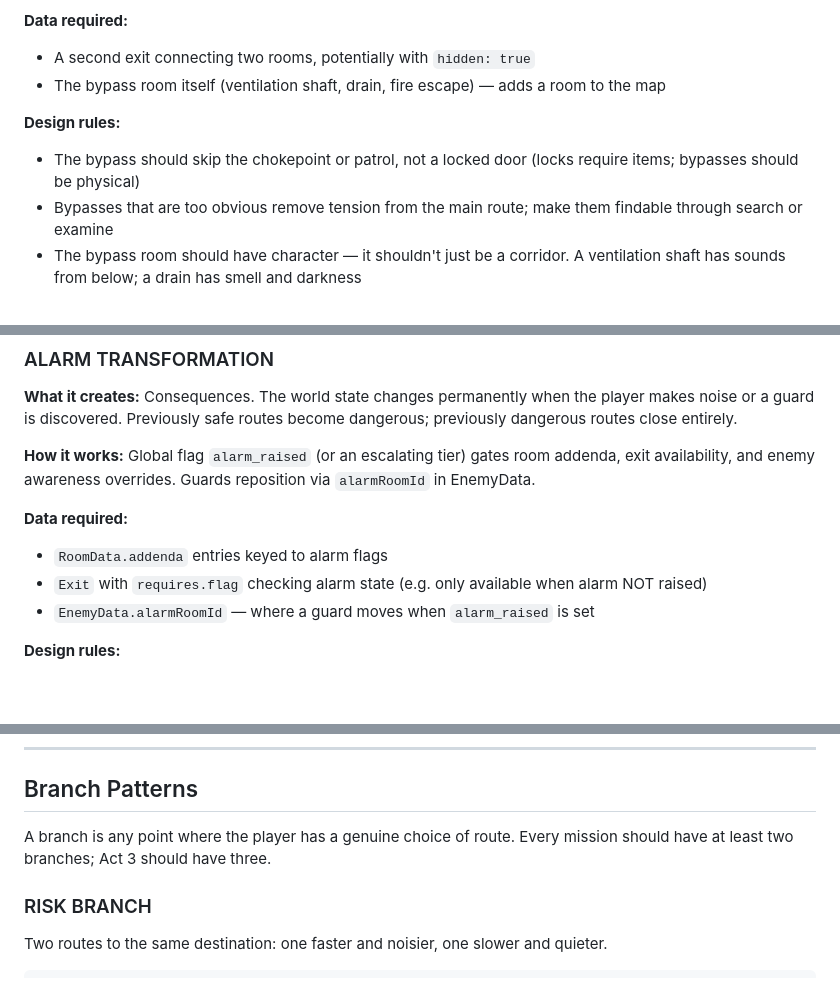
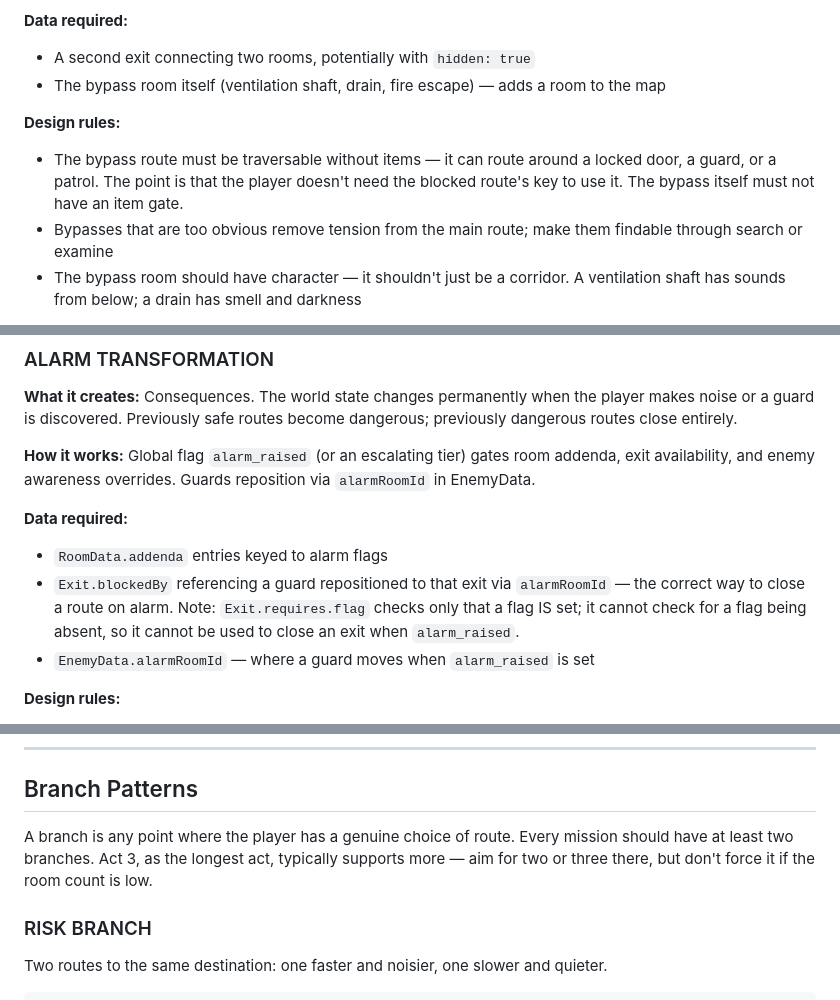
Before and after one commit to hobsojam/jacob-kesher, a Markdown page: level-design-playbook.md, 3 parts joined by grey strips. GitHub-like rendering; blank space fills up the shorter version.

```diff
--- a/level-design-playbook.md
+++ b/level-design-playbook.md
@@ -277,7 +280,7 @@ Named building blocks. Each mission should use 3–5 patterns across the field a
 - The bypass room itself (ventilation shaft, drain, fire escape) — adds a room to the map
 
 **Design rules:**
-- The bypass should skip the chokepoint or patrol, not a locked door (locks require items; bypasses should be physical)
+- The bypass route must be traversable without items — it can route around a locked door, a guard, or a patrol. The point is that the player doesn't need the blocked route's key to use it. The bypass itself must not have an item gate.
 - Bypasses that are too obvious remove tension from the main route; make them findable through search or examine
 - The bypass room should have character — it shouldn't just be a corridor. A ventilation shaft has sounds from below; a drain has smell and darkness
 
@@ -314,7 +317,7 @@ Named building blocks. Each mission should use 3–5 patterns across the field a
 
 **Data required:**
 - `RoomData.addenda` entries keyed to alarm flags
-- `Exit` with `requires.flag` checking alarm state (e.g. only available when alarm NOT raised)
+- `Exit.blockedBy` referencing a guard repositioned to that exit via `alarmRoomId` — the correct way to close a route on alarm. Note: `Exit.requires.flag` checks only that a flag IS set; it cannot check for a flag being absent, so it cannot be used to close an exit when `alarm_raised`.
 - `EnemyData.alarmRoomId` — where a guard moves when `alarm_raised` is set
 
 **Design rules:**
@@ -350,7 +353,7 @@ Named building blocks. Each mission should use 3–5 patterns across the field a
 
 ## Branch Patterns
 
-A branch is any point where the player has a genuine choice of route. Every mission should have at least two branches; Act 3 should have three.
+A branch is any point where the player has a genuine choice of route. Every mission should have at least two branches. Act 3, as the longest act, typically supports more — aim for two or three there, but don't force it if the room count is low.
 
 ### RISK BRANCH
 
```
Also changed, not shown: other parts of level-design-playbook.md (+16 -13 lines).
